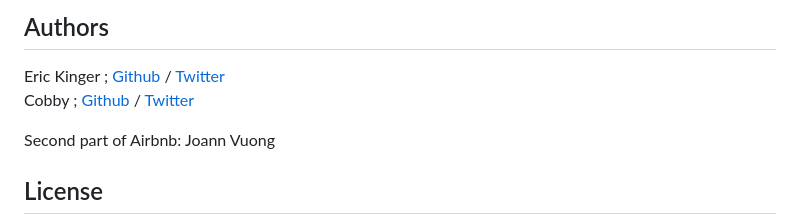
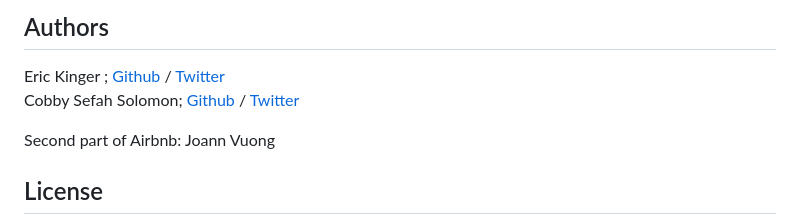
Before and after one commit to Steveric1/AirBnB_clone_v4, a Markdown page: README.md, the part around the change. GitHub-like rendering.

Commit message:
update authors file

```diff
--- a/README.md
+++ b/README.md
@@ -155,7 +155,7 @@ No known bugs at this time.
 
 ## Authors
 Eric Kinger ; [Github](https://github.com/steveric1) / [Twitter](https://twitter.com/_@steveric)
-Cobby ; [Github](https://github.com/hunterxcobby) / [Twitter](https://twitter.com/hunterxcobby)
+Cobby Sefah Solomon; [Github](https://github.com/hunterxcobby) / [Twitter](https://twitter.com/hunterxcobby)
 
 Second part of Airbnb: Joann Vuong
 ## License
```
